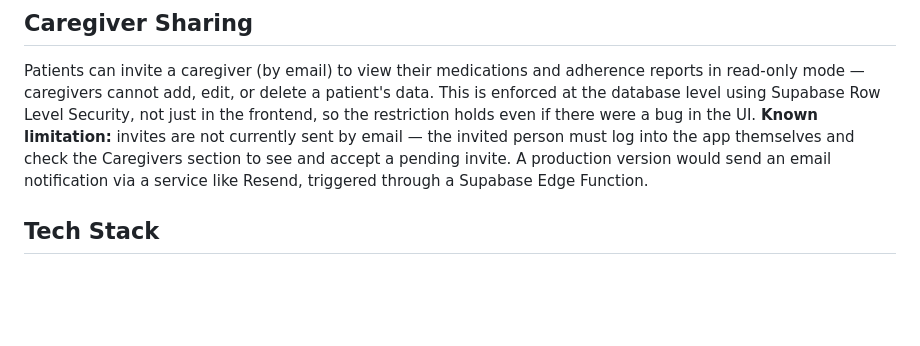
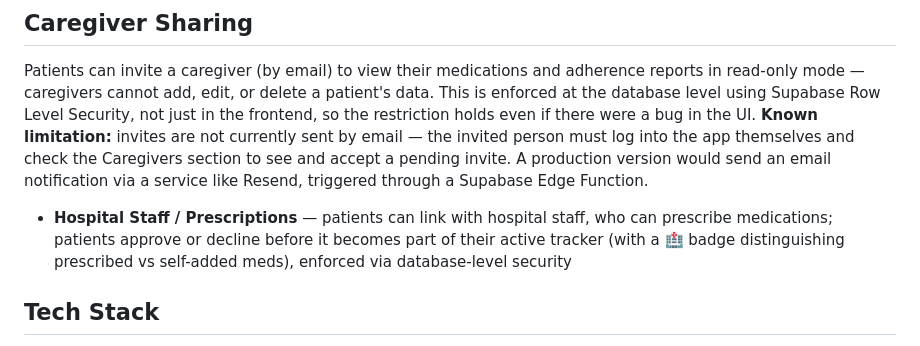
Before and after one commit to sesettymythri/medicine-tracker, a Markdown page: README.md, the part around the change. GitHub-like rendering; blank space fills up the shorter version.

Commit message:
Update README with Hospital Staff feature

```diff
--- a/README.md
+++ b/README.md
@@ -21,6 +21,7 @@ This is my first real project after learning the basics of web development. Inst
 ## Caregiver Sharing
 Patients can invite a caregiver (by email) to view their medications and adherence reports in read-only mode — caregivers cannot add, edit, or delete a patient's data. This is enforced at the database level using Supabase Row Level Security, not just in the frontend, so the restriction holds even if there were a bug in the UI.
 **Known limitation:** invites are not currently sent by email — the invited person must log into the app themselves and check the Caregivers section to see and accept a pending invite. A production version would send an email notification via a service like Resend, triggered through a Supabase Edge Function.
+- **Hospital Staff / Prescriptions** — patients can link with hospital staff, who can prescribe medications; patients approve or decline before it becomes part of their active tracker (with a 🏥 badge distinguishing prescribed vs self-added meds), enforced via database-level security
 
 ## Tech Stack
 
```
